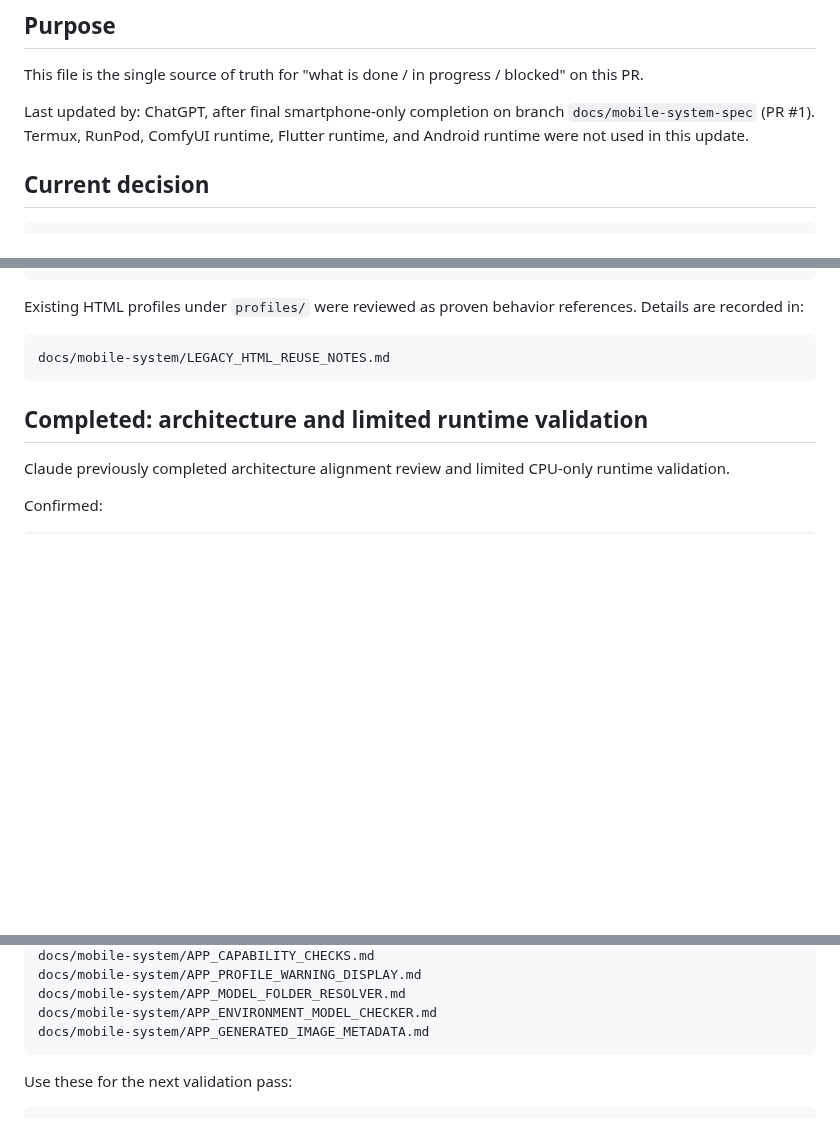
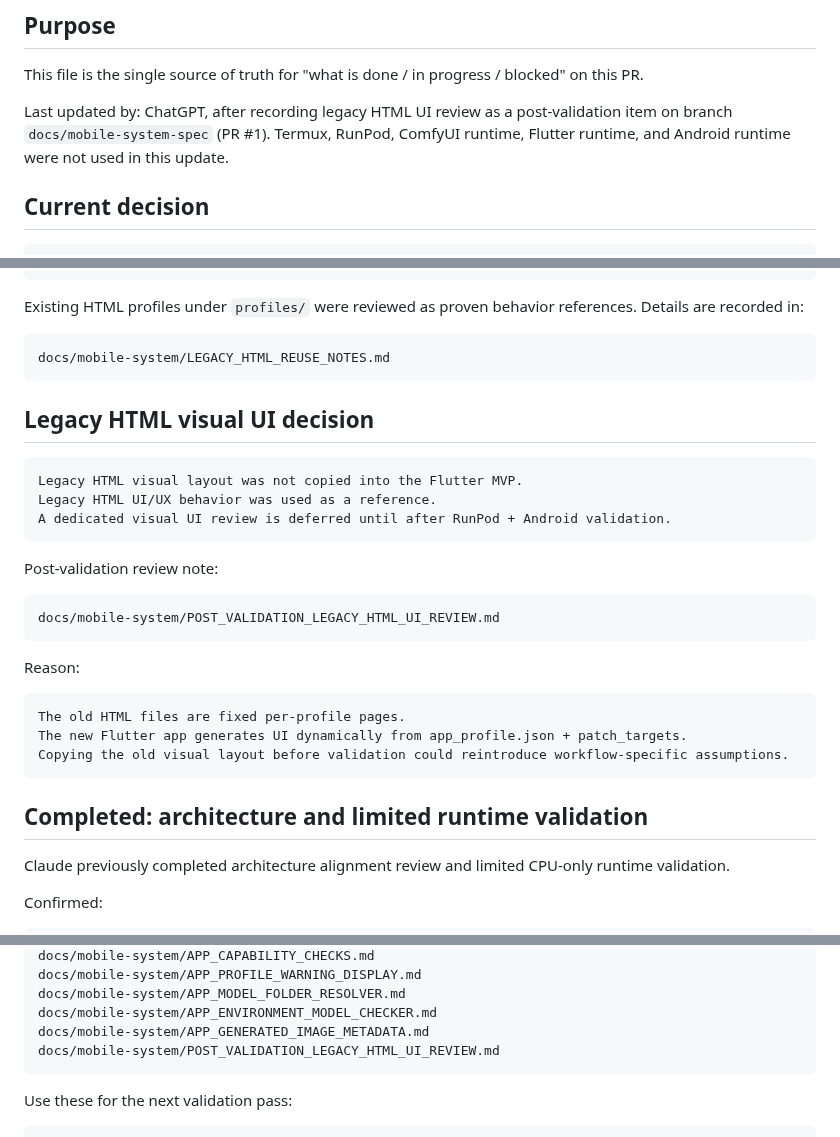
Before and after one commit to popchami/comfyui-mobile-system, a Markdown page: docs/mobile-system/HANDOFF.md, 3 parts joined by grey strips. Drawn GitHub-style; blank space fills up the shorter version.

Commit message:
Record legacy HTML UI review as post-validation item

````diff
--- a/docs/mobile-system/HANDOFF.md
+++ b/docs/mobile-system/HANDOFF.md
@@ -4,7 +4,7 @@
 
 This file is the single source of truth for "what is done / in progress / blocked" on this PR.
 
-Last updated by: ChatGPT, after final smartphone-only completion on branch `docs/mobile-system-spec` (PR #1). Termux, RunPod, ComfyUI runtime, Flutter runtime, and Android runtime were not used in this update.
+Last updated by: ChatGPT, after recording legacy HTML UI review as a post-validation item on branch `docs/mobile-system-spec` (PR #1). Termux, RunPod, ComfyUI runtime, Flutter runtime, and Android runtime were not used in this update.
 
 ## Current decision
 
@@ -140,6 +140,28 @@ Existing HTML profiles under `profiles/` were reviewed as proven behavior refere
 docs/mobile-system/LEGACY_HTML_REUSE_NOTES.md
 ```
 
+## Legacy HTML visual UI decision
+
+```text
+Legacy HTML visual layout was not copied into the Flutter MVP.
+Legacy HTML UI/UX behavior was used as a reference.
+A dedicated visual UI review is deferred until after RunPod + Android validation.
+```
+
+Post-validation review note:
+
+```text
+docs/mobile-system/POST_VALIDATION_LEGACY_HTML_UI_REVIEW.md
+```
+
+Reason:
+
+```text
+The old HTML files are fixed per-profile pages.
+The new Flutter app generates UI dynamically from app_profile.json + patch_targets.
+Copying the old visual layout before validation could reintroduce workflow-specific assumptions.
+```
+
 ## Completed: architecture and limited runtime validation
 
 Claude previously completed architecture alignment review and limited CPU-only runtime validation.
@@ -199,6 +221,7 @@ docs/mobile-system/APP_PROFILE_WARNING_DISPLAY.md
 docs/mobile-system/APP_MODEL_FOLDER_RESOLVER.md
 docs/mobile-system/APP_ENVIRONMENT_MODEL_CHECKER.md
 docs/mobile-system/APP_GENERATED_IMAGE_METADATA.md
+docs/mobile-system/POST_VALIDATION_LEGACY_HTML_UI_REVIEW.md
 ```
 
 Use these for the next validation pass:
````
Also changed, not shown: other parts of docs/mobile-system/HANDOFF.md (+4 -0 lines).
